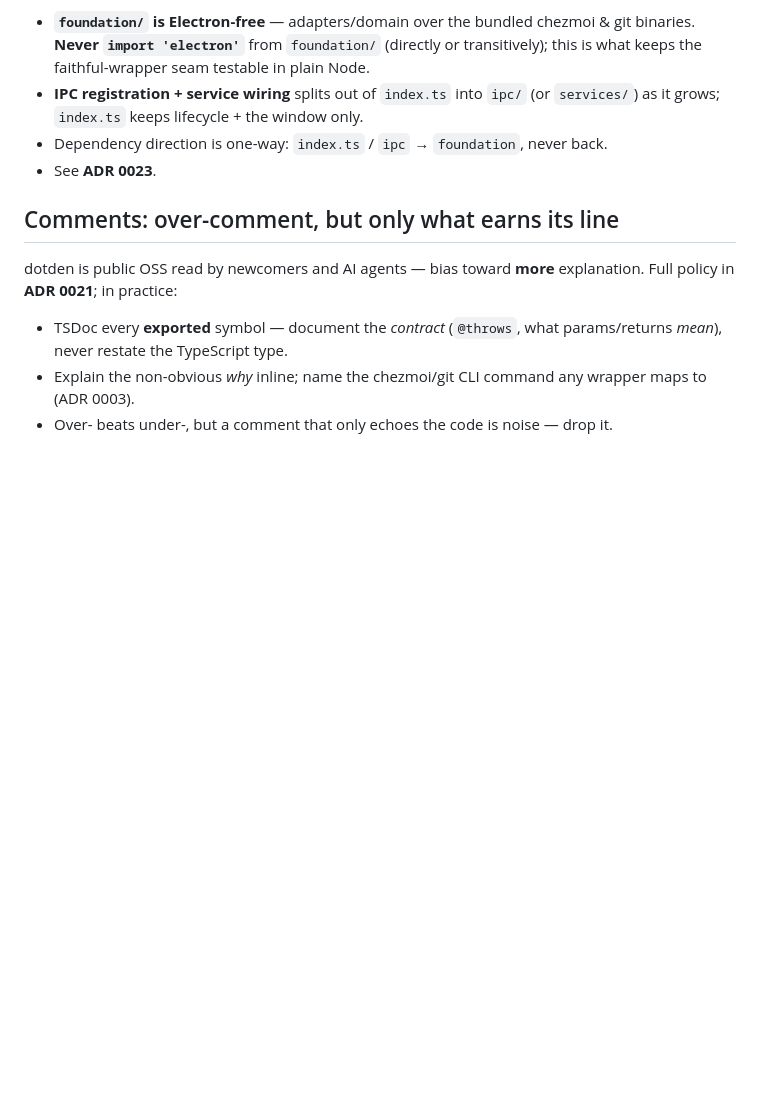
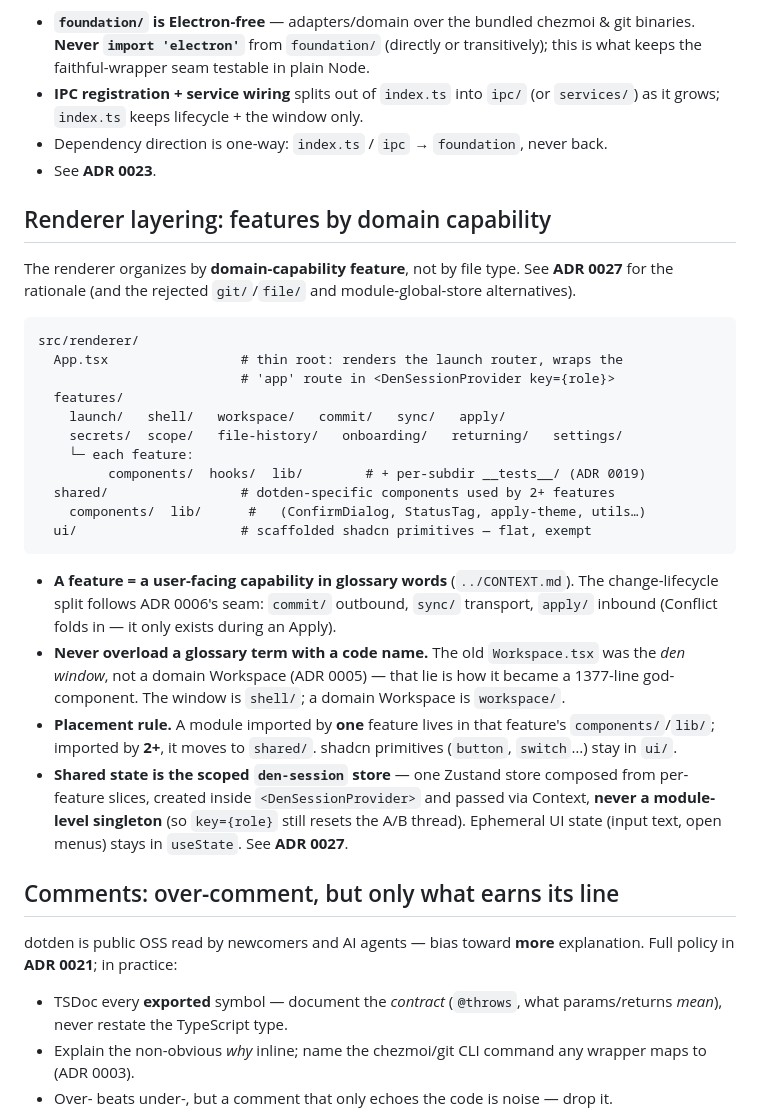
Before and after one commit to mathewcst/dotden, a Markdown page: docs/conventions.md, the part around the change. GitHub-like rendering; blank space fills up the shorter version.

Commit message:
docs: renderer feature-folder convention (ADR 0027)
ADR 0027 + conventions 'Renderer layering' section: features by domain capability, scoped den-session store. Groundwork for the refactor.

````diff
--- a/docs/conventions.md
+++ b/docs/conventions.md
@@ -53,6 +53,40 @@ This is a **guide, not a lint gate** — judgment over mechanical caps.
 - Dependency direction is one-way: `index.ts` / `ipc` → `foundation`, never back.
 - See **ADR 0023**.
 
+## Renderer layering: features by domain capability
+
+The renderer organizes by **domain-capability feature**, not by file type. See
+**ADR 0027** for the rationale (and the rejected `git/`/`file/` and module-global-store
+alternatives).
+
+```
+src/renderer/
+  App.tsx                 # thin root: renders the launch router, wraps the
+                          # 'app' route in <DenSessionProvider key={role}>
+  features/
+    launch/   shell/   workspace/   commit/   sync/   apply/
+    secrets/  scope/   file-history/   onboarding/   returning/   settings/
+    └─ each feature:
+         components/  hooks/  lib/        # + per-subdir __tests__/ (ADR 0019)
+  shared/                 # dotden-specific components used by 2+ features
+    components/  lib/      #   (ConfirmDialog, StatusTag, apply-theme, utils…)
+  ui/                     # scaffolded shadcn primitives — flat, exempt
+```
+
+- **A feature = a user-facing capability in glossary words** (`../CONTEXT.md`). The
+  change-lifecycle split follows ADR 0006's seam: `commit/` outbound, `sync/`
+  transport, `apply/` inbound (Conflict folds in — it only exists during an Apply).
+- **Never overload a glossary term with a code name.** The old `Workspace.tsx` was the
+  _den window_, not a domain Workspace (ADR 0005) — that lie is how it became a
+  1377-line god-component. The window is `shell/`; a domain Workspace is `workspace/`.
+- **Placement rule.** A module imported by **one** feature lives in that feature's
+  `components/`/`lib/`; imported by **2+**, it moves to `shared/`. shadcn primitives
+  (`button`, `switch`…) stay in `ui/`.
+- **Shared state is the scoped `den-session` store** — one Zustand store composed from
+  per-feature slices, created inside `<DenSessionProvider>` and passed via Context,
+  **never a module-level singleton** (so `key={role}` still resets the A/B thread).
+  Ephemeral UI state (input text, open menus) stays in `useState`. See **ADR 0027**.
+
 ## Comments: over-comment, but only what earns its line
 
 dotden is public OSS read by newcomers and AI agents — bias toward **more**
````
Also changed, not shown: docs/adr/0027-renderer-feature-folders-and-scoped-den-session-store.md (added, +67 -0 lines).
